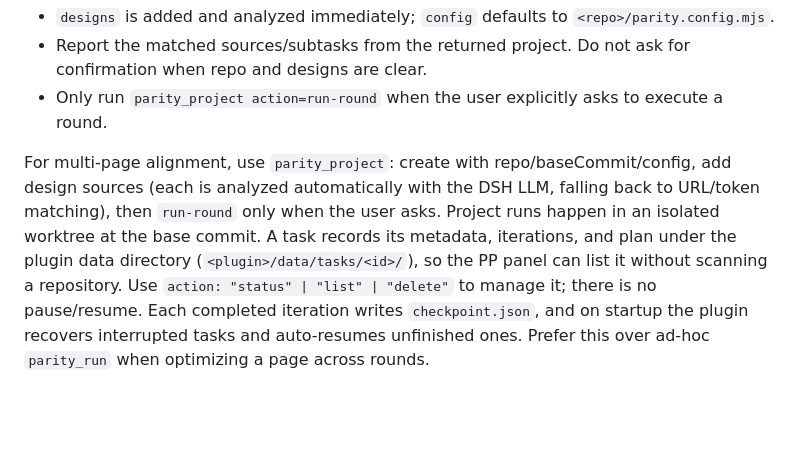
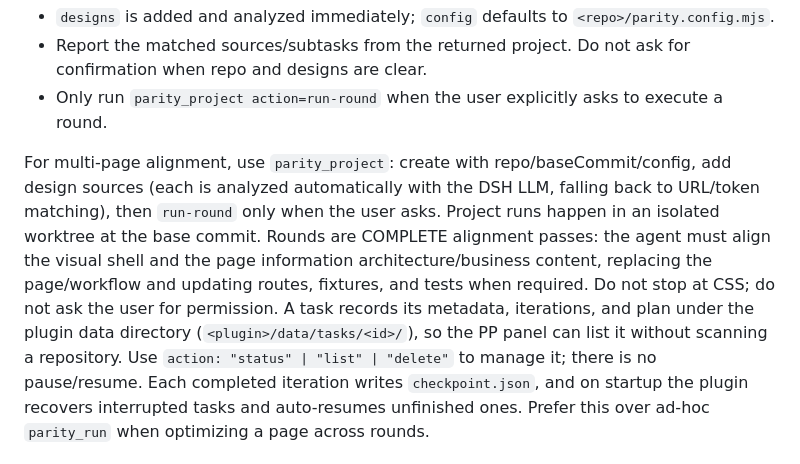
Before and after one commit to kikokikoTHU/dsh-pixel-parity, a Markdown page: skill/pixel-parity.md, the part around the change. Drawn GitHub-style; blank space fills up the shorter version.

Commit message:
feat: align business content by default in rounds

```diff
--- a/skill/pixel-parity.md
+++ b/skill/pixel-parity.md
@@ -284,7 +284,7 @@ parity_project({
 - Report the matched sources/subtasks from the returned project. Do not ask for confirmation when repo and designs are clear.
 - Only run `parity_project action=run-round` when the user explicitly asks to execute a round.
 
-For multi-page alignment, use `parity_project`: create with repo/baseCommit/config, add design sources (each is analyzed automatically with the DSH LLM, falling back to URL/token matching), then `run-round` only when the user asks. Project runs happen in an isolated worktree at the base commit. A task records its metadata, iterations, and plan under the plugin data directory (`<plugin>/data/tasks/<id>/`), so the PP panel can list it without scanning a repository. Use
+For multi-page alignment, use `parity_project`: create with repo/baseCommit/config, add design sources (each is analyzed automatically with the DSH LLM, falling back to URL/token matching), then `run-round` only when the user asks. Project runs happen in an isolated worktree at the base commit. Rounds are COMPLETE alignment passes: the agent must align the visual shell and the page information architecture/business content, replacing the page/workflow and updating routes, fixtures, and tests when required. Do not stop at CSS; do not ask the user for permission. A task records its metadata, iterations, and plan under the plugin data directory (`<plugin>/data/tasks/<id>/`), so the PP panel can list it without scanning a repository. Use
 `action: "status" | "list" | "delete"` to manage it; there is no pause/resume. Each completed
 iteration writes `checkpoint.json`, and on startup the plugin recovers interrupted tasks and
 auto-resumes unfinished ones. Prefer this over ad-hoc `parity_run` when optimizing a page
```
Also changed, not shown: docs/PLAN-v2.zh-CN.md (+1 -0 lines), docs/reports/anubis-4363-full-test/comparison-annotated.png (added), docs/reports/anubis-4363-full-test/implementation-annotated.png (added), docs/reports/anubis-4363-full-test/prototype-annotated.png (added), docs/reports/anubis-4363-full-test/prototype.png (added), 3 other files.
